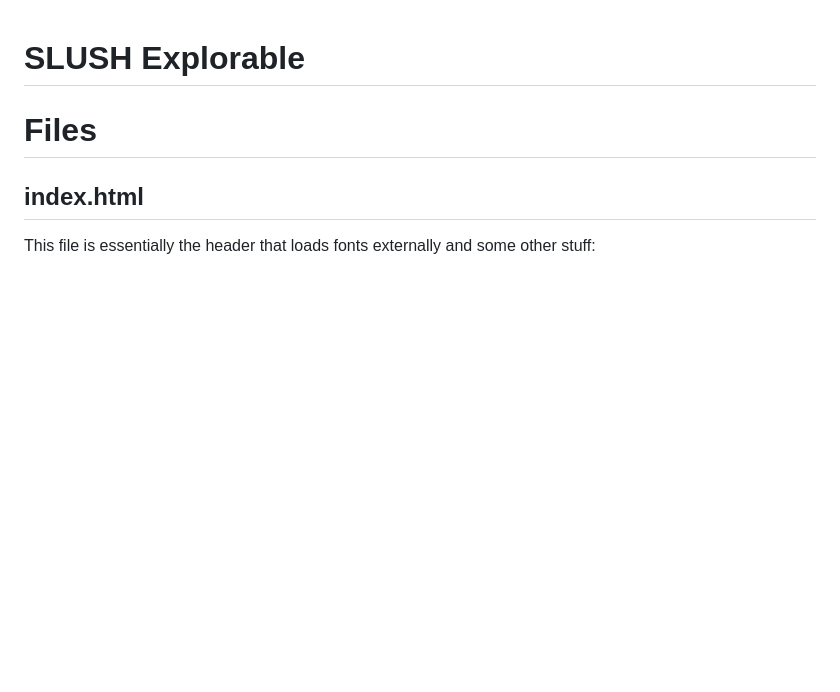
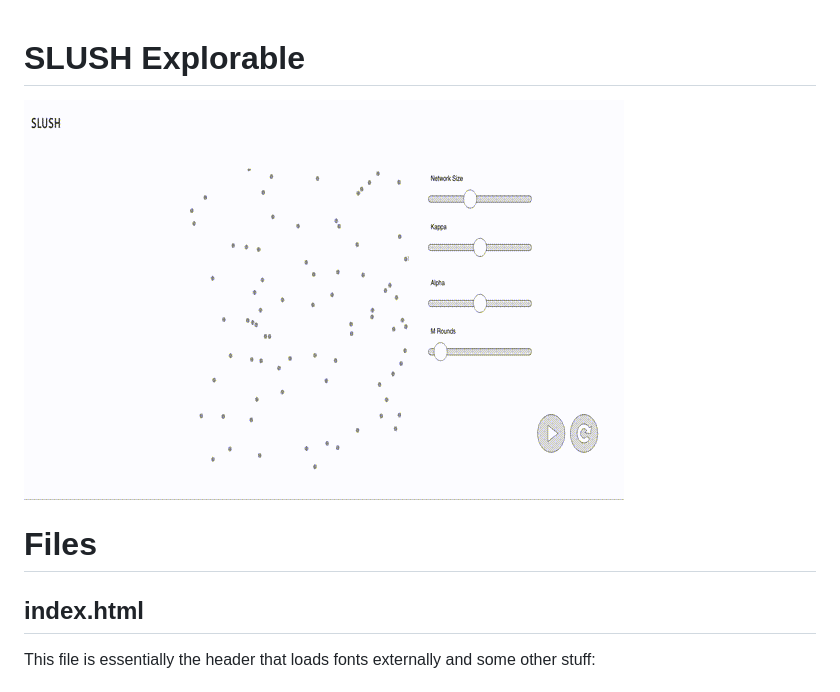
Before and after one commit to bigmug/ava_explorable, a Markdown page: README.md, the part around the change. Rendered like a GitHub page; pictures changed too: slush.gif (added); blank space fills up the shorter version.

Commit message:
adding gif of the slush simulation

```diff
--- a/README.md
+++ b/README.md
@@ -1,4 +1,6 @@
 # SLUSH Explorable
+
+![](slush.gif)
 
 # Files
 
```
